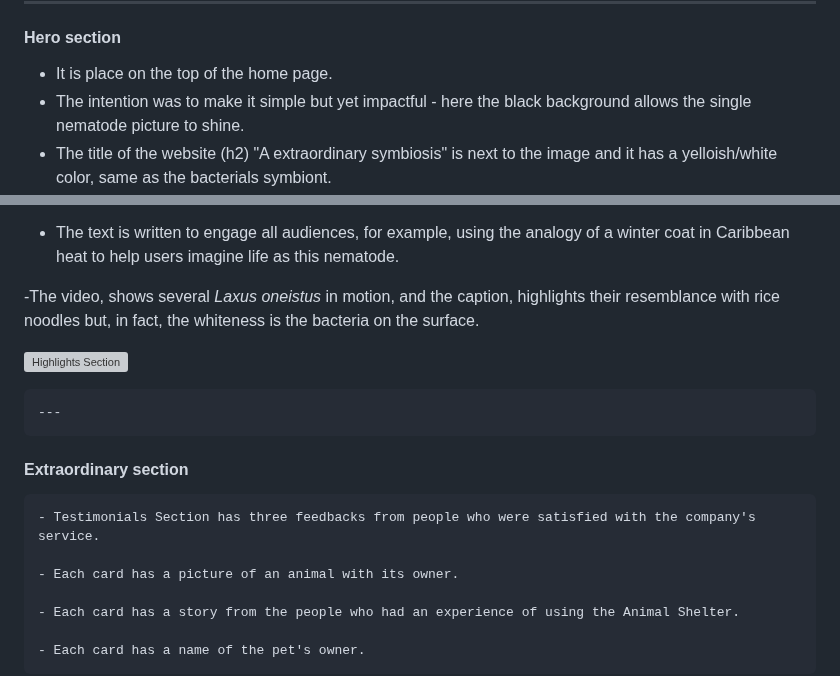
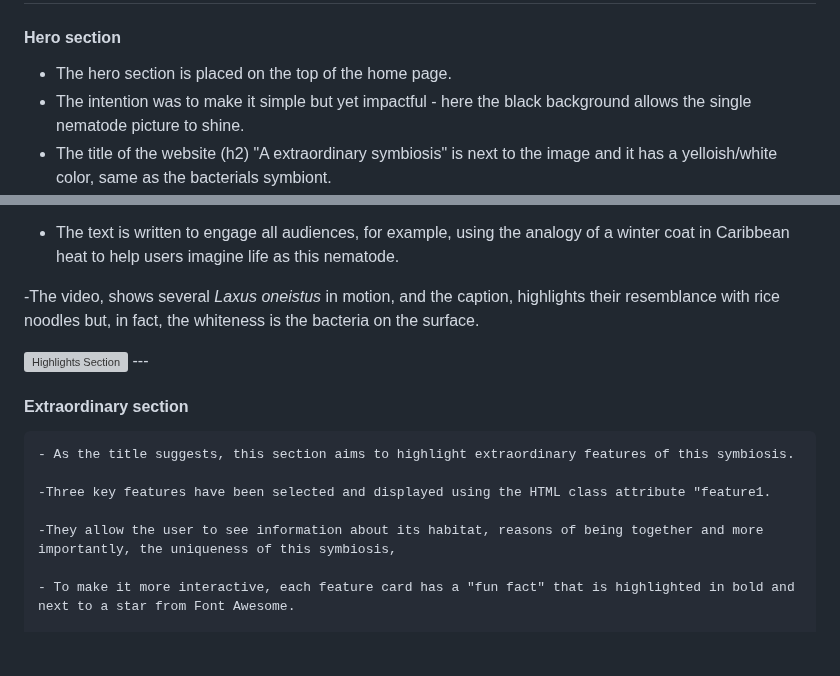
Before and after one commit to ParedesGab/PP1, a Markdown page: README.md, 2 parts joined by grey strips. Drawn GitHub-style; blank space fills up the shorter version; grey boxes are pictures that could not be loaded.

Commit message:
ReadMe: Finish content of extraordinary section for home page, screenshot is missing

```diff
--- a/README.md
+++ b/README.md
@@ -125,7 +125,7 @@ Symbiosis is defined as "the living together of differently named organisms" (de
 
 #### Hero section
 
-- It is place on the top of the home page.
+- The hero section is placed on the top of the home page.
 - The intention was to make it simple but yet impactful - here the black background allows the single nematode picture to shine.
  - The title of the website (h2) "A extraordinary symbiosis" is next to the image and it has a yelloish/white color, same as the bacterials symbiont.
  - This background image as well as the title position and font-size was made responsive across all devices.
@@ -146,15 +146,15 @@ Symbiosis is defined as "the living together of differently named organisms" (de
   -The video, shows several *Laxus oneistus* in motion, and the caption, highlights their resemblance with rice noodles but, in fact, the whiteness is the bacteria on the surface.
 
   ![Highlights Section](documentation/main_cons.png)
+    ---
 
-    ---
 #### Extraordinary section
 
-    - Testimonials Section has three feedbacks from people who were satisfied with the company's service.
+    - As the title suggests, this section aims to highlight extraordinary features of this symbiosis.
 
-    - Each card has a picture of an animal with its owner.
+    -Three key features have been selected and displayed using the HTML class attribute "feature1.
 
-    - Each card has a story from the people who had an experience of using the Animal Shelter.
+    -They allow the user to see information about its habitat, reasons of being together and more importantly, the uniqueness of this symbiosis,
 
-    - Each card has a name of the pet's owner.
+    - To make it more interactive, each feature card has a "fun fact" that is highlighted in bold and next to a star from Font Awesome.
 
```
Also changed, not shown: other parts of README.md (+12 -12 lines).
